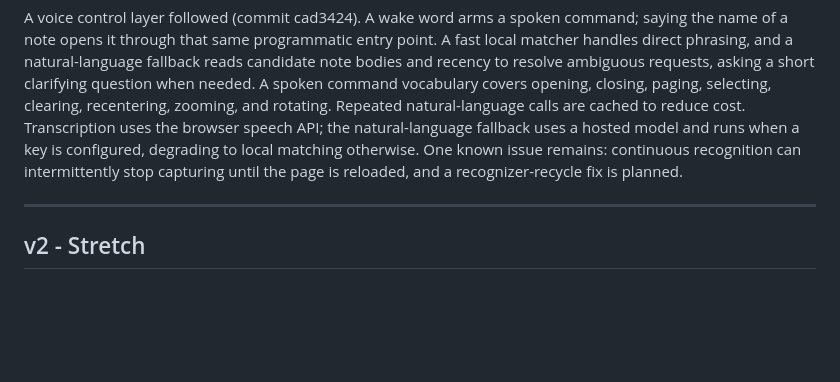
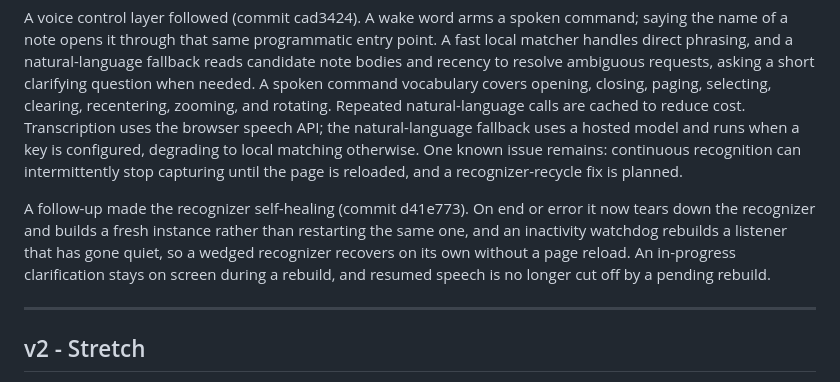
Before and after one commit to aiedwardyi/synapse3d, a Markdown page: ROADMAP.md, the part around the change. Drawn GitHub-style; blank space fills up the shorter version.

```diff
--- a/ROADMAP.md
+++ b/ROADMAP.md
@@ -56,6 +56,8 @@ A note reader and graph navigability pass followed (commit 0df0bf4). Selecting a
 
 A voice control layer followed (commit cad3424). A wake word arms a spoken command; saying the name of a note opens it through that same programmatic entry point. A fast local matcher handles direct phrasing, and a natural-language fallback reads candidate note bodies and recency to resolve ambiguous requests, asking a short clarifying question when needed. A spoken command vocabulary covers opening, closing, paging, selecting, clearing, recentering, zooming, and rotating. Repeated natural-language calls are cached to reduce cost. Transcription uses the browser speech API; the natural-language fallback uses a hosted model and runs when a key is configured, degrading to local matching otherwise. One known issue remains: continuous recognition can intermittently stop capturing until the page is reloaded, and a recognizer-recycle fix is planned.
 
+A follow-up made the recognizer self-healing (commit d41e773). On end or error it now tears down the recognizer and builds a fresh instance rather than restarting the same one, and an inactivity watchdog rebuilds a listener that has gone quiet, so a wedged recognizer recovers on its own without a page reload. An in-progress clarification stays on screen during a rebuild, and resumed speech is no longer cut off by a pending rebuild.
+
 ---
 
 ## v2 - Stretch
```
Also changed, not shown: CURRENT_SPRINT.md (+12 -2 lines).
